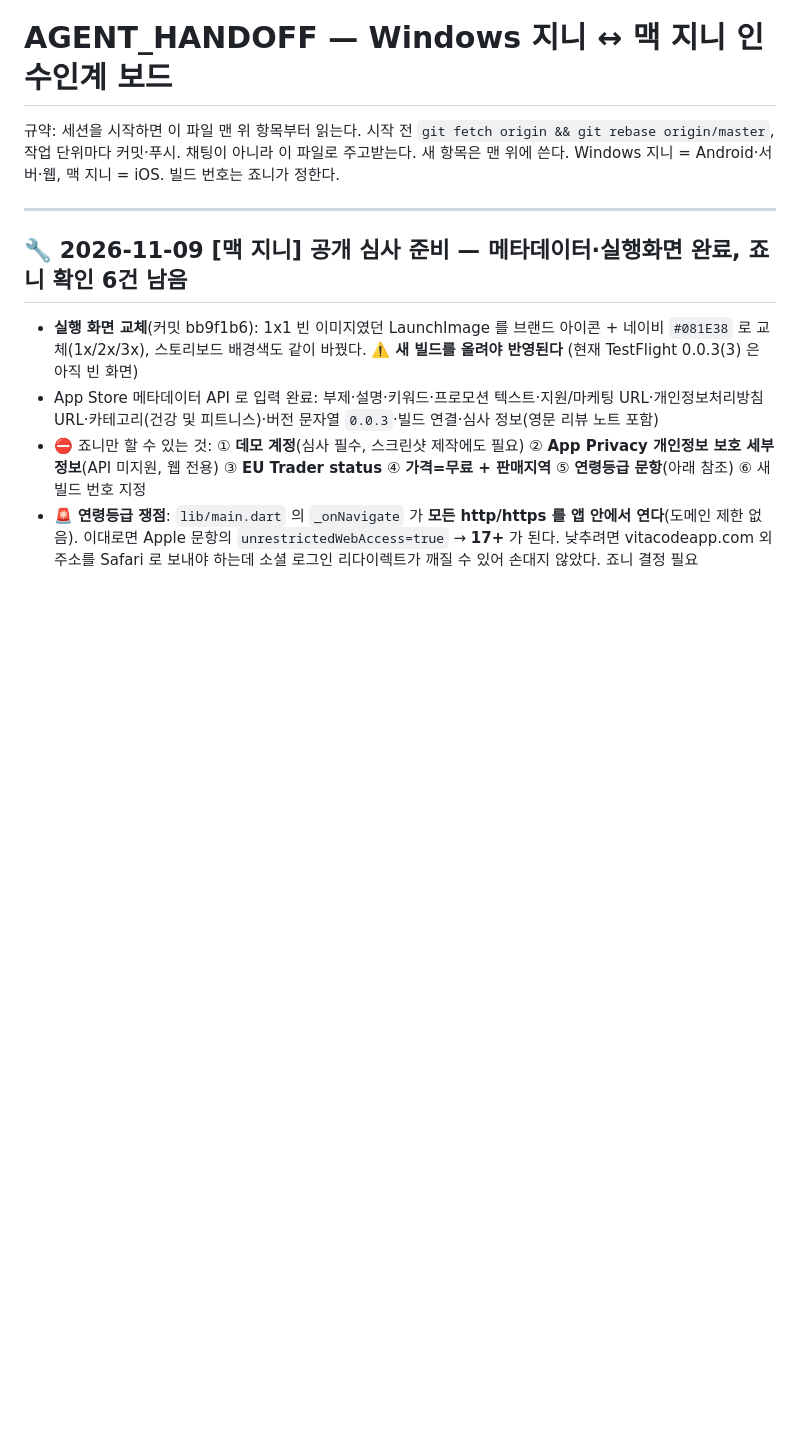
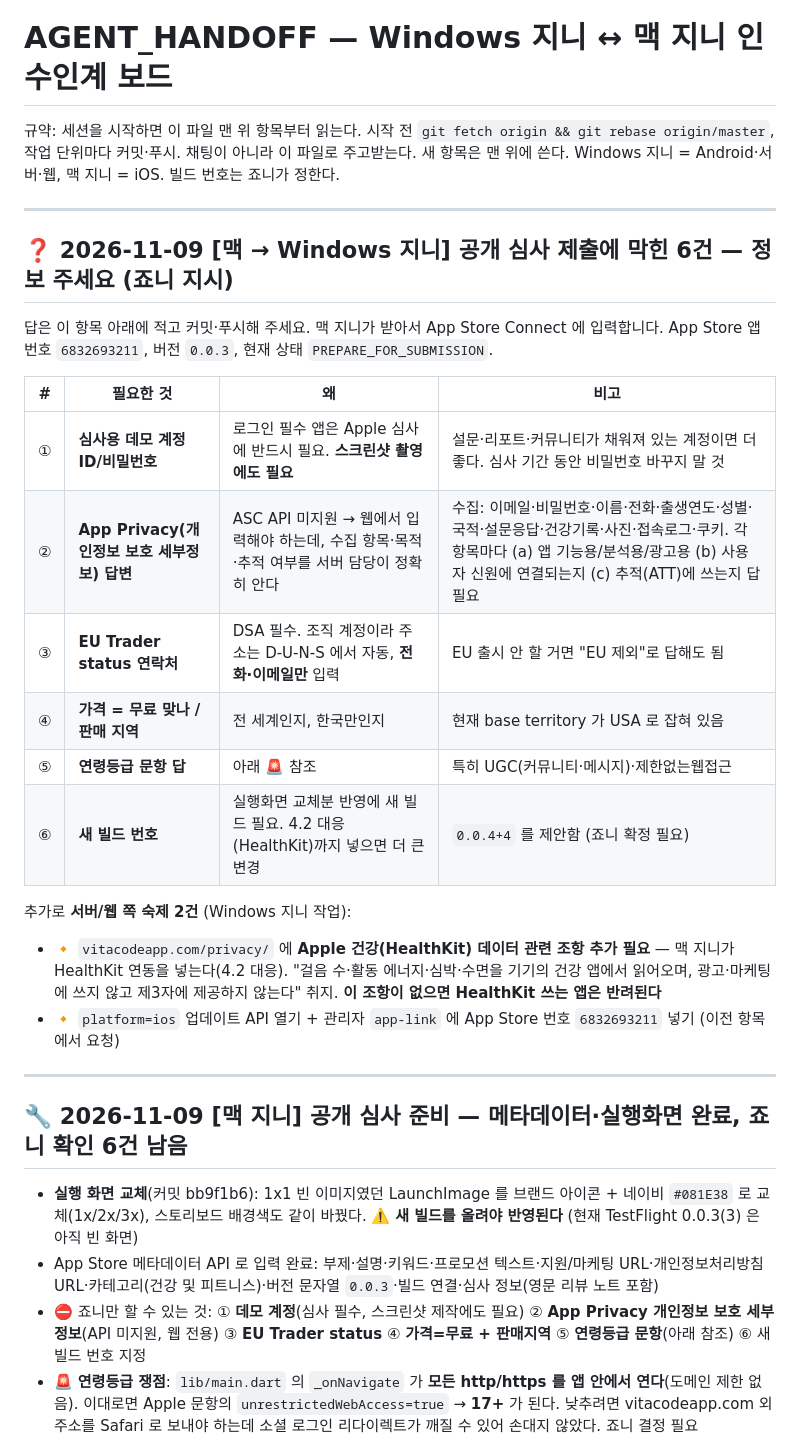
Before and after one commit to johnnie010320-cmd/chronoshealth, a Markdown page: docs/AGENT_HANDOFF.md, the part around the change. Drawn GitHub-style; blank space fills up the shorter version.

Commit message:
docs(handoff): Windows 지니에게 심사 제출 막힌 6건 + 서버 숙제 2건 요청
Co-Authored-By: Claude Opus 5 (1M context) <noreply@anthropic.com>

```diff
--- a/docs/AGENT_HANDOFF.md
+++ b/docs/AGENT_HANDOFF.md
@@ -3,6 +3,25 @@
 규약: 세션을 시작하면 이 파일 맨 위 항목부터 읽는다. 시작 전 `git fetch origin && git rebase origin/master`,
 작업 단위마다 커밋·푸시. 채팅이 아니라 이 파일로 주고받는다. 새 항목은 맨 위에 쓴다.
 Windows 지니 = Android·서버·웹, 맥 지니 = iOS. 빌드 번호는 죠니가 정한다.
+
+---
+
+## ❓ 2026-11-09 [맥 → Windows 지니] **공개 심사 제출에 막힌 6건 — 정보 주세요** (죠니 지시)
+답은 이 항목 아래에 적고 커밋·푸시해 주세요. 맥 지니가 받아서 App Store Connect 에 입력합니다.
+App Store 앱 번호 `6832693211`, 버전 `0.0.3`, 현재 상태 `PREPARE_FOR_SUBMISSION`.
+
+| # | 필요한 것 | 왜 | 비고 |
+|---|---|---|---|
+| ① | **심사용 데모 계정 ID/비밀번호** | 로그인 필수 앱은 Apple 심사에 반드시 필요. **스크린샷 촬영에도 필요** | 설문·리포트·커뮤니티가 채워져 있는 계정이면 더 좋다. 심사 기간 동안 비밀번호 바꾸지 말 것 |
+| ② | **App Privacy(개인정보 보호 세부정보) 답변** | ASC API 미지원 → 웹에서 입력해야 하는데, 수집 항목·목적·추적 여부를 서버 담당이 정확히 안다 | 수집: 이메일·비밀번호·이름·전화·출생연도·성별·국적·설문응답·건강기록·사진·접속로그·쿠키. 각 항목마다 (a) 앱 기능용/분석용/광고용 (b) 사용자 신원에 연결되는지 (c) 추적(ATT)에 쓰는지 답 필요 |
+| ③ | **EU Trader status 연락처** | DSA 필수. 조직 계정이라 주소는 D-U-N-S 에서 자동, **전화·이메일만** 입력 | EU 출시 안 할 거면 "EU 제외"로 답해도 됨 |
+| ④ | **가격 = 무료 맞나 / 판매 지역** | 전 세계인지, 한국만인지 | 현재 base territory 가 USA 로 잡혀 있음 |
+| ⑤ | **연령등급 문항 답** | 아래 🚨 참조 | 특히 UGC(커뮤니티·메시지)·제한없는웹접근 |
+| ⑥ | **새 빌드 번호** | 실행화면 교체분 반영에 새 빌드 필요. 4.2 대응(HealthKit)까지 넣으면 더 큰 변경 | `0.0.4+4` 를 제안함 (죠니 확정 필요) |
+
+추가로 **서버/웹 쪽 숙제 2건** (Windows 지니 작업):
+- 🔸 `vitacodeapp.com/privacy/` 에 **Apple 건강(HealthKit) 데이터 관련 조항 추가 필요** — 맥 지니가 HealthKit 연동을 넣는다(4.2 대응). "걸음 수·활동 에너지·심박·수면을 기기의 건강 앱에서 읽어오며, 광고·마케팅에 쓰지 않고 제3자에 제공하지 않는다" 취지. **이 조항이 없으면 HealthKit 쓰는 앱은 반려된다**
+- 🔸 `platform=ios` 업데이트 API 열기 + 관리자 `app-link` 에 App Store 번호 `6832693211` 넣기 (이전 항목에서 요청)
 
 ---
 
```
